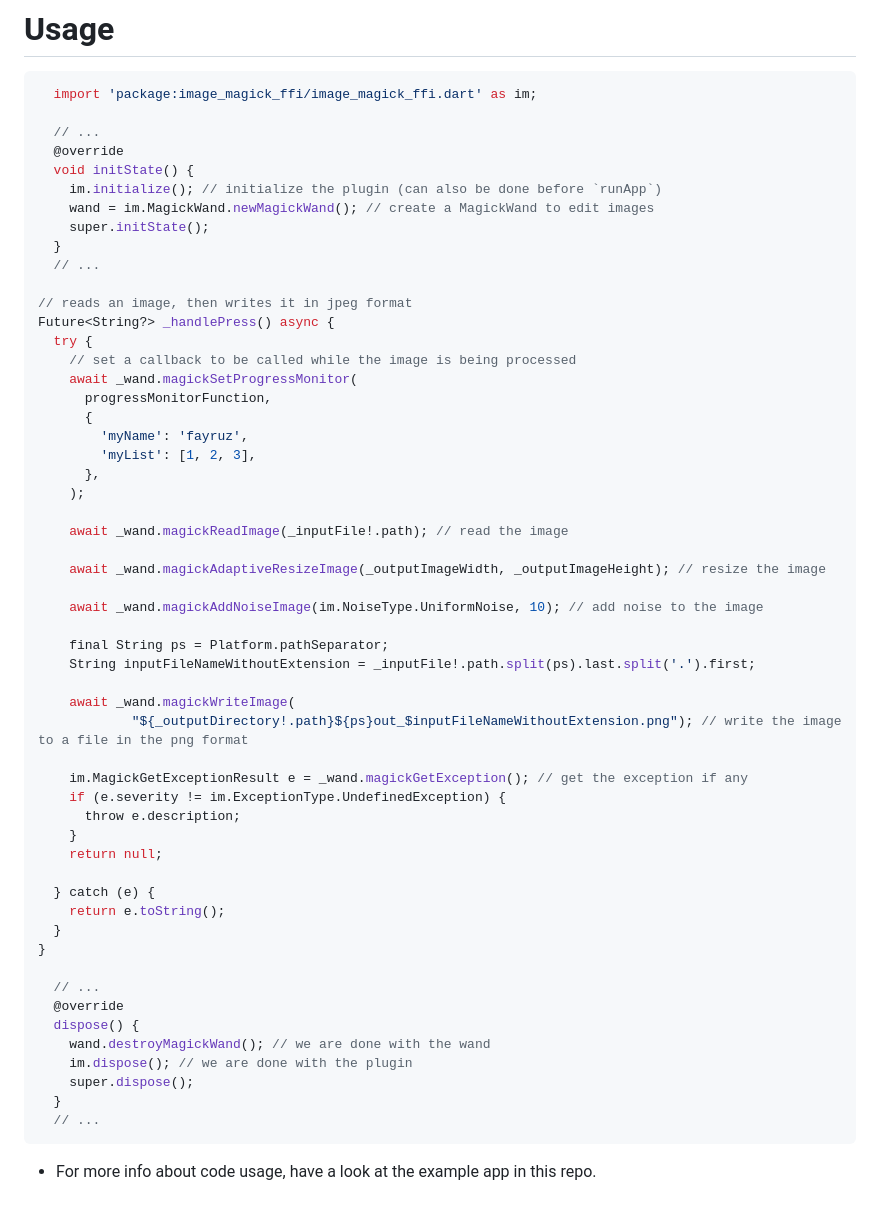
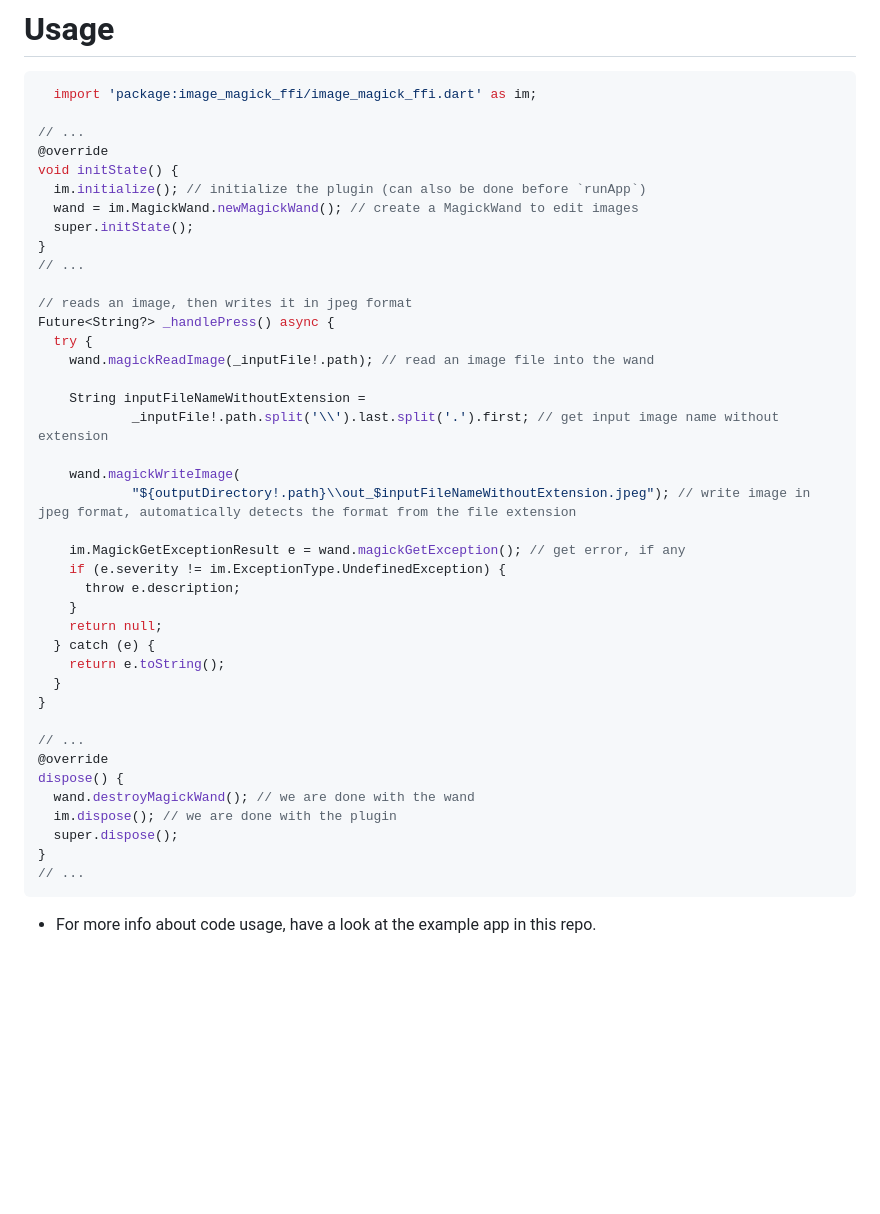
Before and after one commit to Haidar0096/image_magick_ffi, a Markdown page: README.md, the part around the change printed below. Rendered like a GitHub page; blank space fills up the shorter version.

````diff
--- a/README.md
+++ b/README.md
@@ -47,57 +47,43 @@ See the #Usage section below for more insights.
 ```dart
   import 'package:image_magick_ffi/image_magick_ffi.dart' as im;
 
-  // ...
-  @override
-  void initState() {
-    im.initialize(); // initialize the plugin (can also be done before `runApp`)
-    wand = im.MagickWand.newMagickWand(); // create a MagickWand to edit images
-    super.initState();
-  }
-  // ...
+// ...
+@override
+void initState() {
+  im.initialize(); // initialize the plugin (can also be done before `runApp`)
+  wand = im.MagickWand.newMagickWand(); // create a MagickWand to edit images
+  super.initState();
+}
+// ...
 
 // reads an image, then writes it in jpeg format
 Future<String?> _handlePress() async {
   try {
-    // set a callback to be called while the image is being processed
-    await _wand.magickSetProgressMonitor(
-      progressMonitorFunction,
-      {
-        'myName': 'fayruz',
-        'myList': [1, 2, 3],
-      },
-    );
+    wand.magickReadImage(_inputFile!.path); // read an image file into the wand
 
-    await _wand.magickReadImage(_inputFile!.path); // read the image
+    String inputFileNameWithoutExtension =
+            _inputFile!.path.split('\\').last.split('.').first; // get input image name without extension
 
-    await _wand.magickAdaptiveResizeImage(_outputImageWidth, _outputImageHeight); // resize the image
+    wand.magickWriteImage(
+            "${outputDirectory!.path}\\out_$inputFileNameWithoutExtension.jpeg"); // write image in jpeg format, automatically detects the format from the file extension
 
-    await _wand.magickAddNoiseImage(im.NoiseType.UniformNoise, 10); // add noise to the image
-
-    final String ps = Platform.pathSeparator;
-    String inputFileNameWithoutExtension = _inputFile!.path.split(ps).last.split('.').first;
-
-    await _wand.magickWriteImage(
-            "${_outputDirectory!.path}${ps}out_$inputFileNameWithoutExtension.png"); // write the image to a file in the png format
-
-    im.MagickGetExceptionResult e = _wand.magickGetException(); // get the exception if any
+    im.MagickGetExceptionResult e = wand.magickGetException(); // get error, if any
     if (e.severity != im.ExceptionType.UndefinedException) {
       throw e.description;
     }
     return null;
-
   } catch (e) {
     return e.toString();
   }
 }
 
-  // ...
-  @override
-  dispose() {
-    wand.destroyMagickWand(); // we are done with the wand
-    im.dispose(); // we are done with the plugin
-    super.dispose();
-  }
-  // ...
+// ...
+@override
+dispose() {
+  wand.destroyMagickWand(); // we are done with the wand
+  im.dispose(); // we are done with the plugin
+  super.dispose();
+}
+// ...
 ```
 - For more info about code usage, have a look at the example app in this repo.
````
Also changed, not shown: other parts of README.md (+1 -1 lines).
